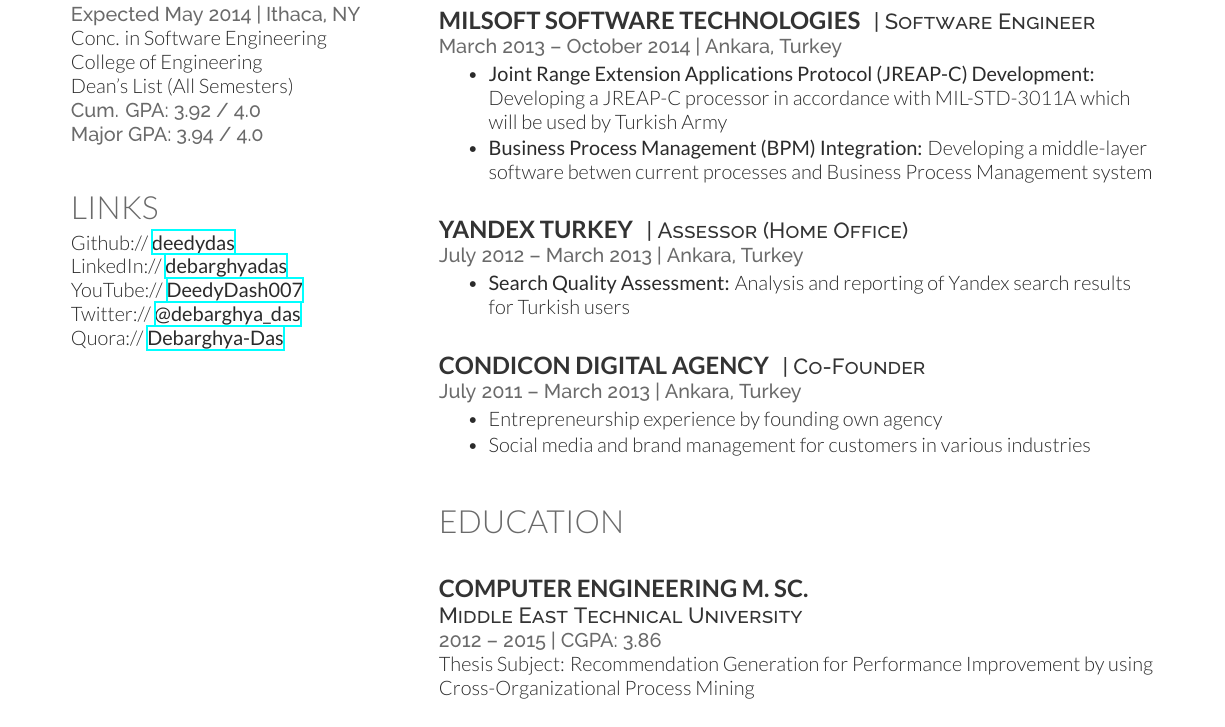
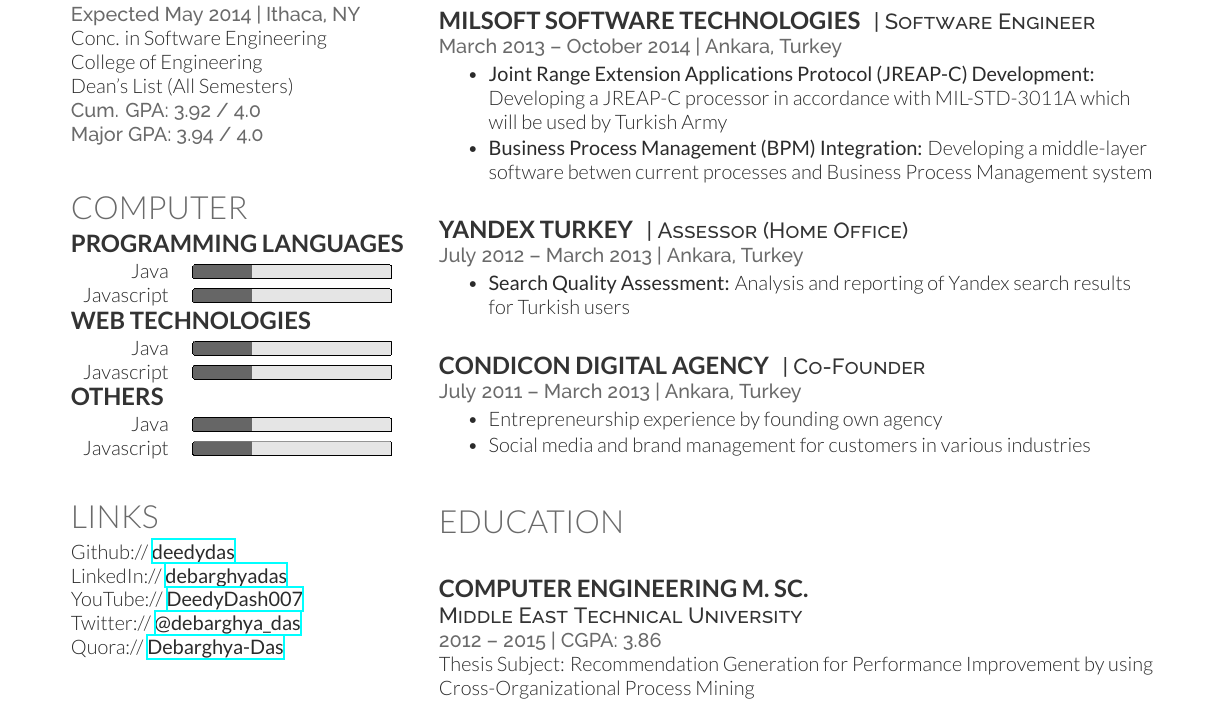
Before and after one commit to talipozakca/cv, a LaTeX CV (cv.tex): part of the page, cut so that both start at the same text. Compiled offline with XeLaTeX.

Commit message:
Update cv.tex

```diff
--- a/cv.tex
+++ b/cv.tex
@@ -44,7 +44,7 @@
 \sectionspace % Some whitespace after the section
 
 %------------------------------------------------
-
+ \input{computer.tex}
 
 %------------------------------------------------
 % Links
```
